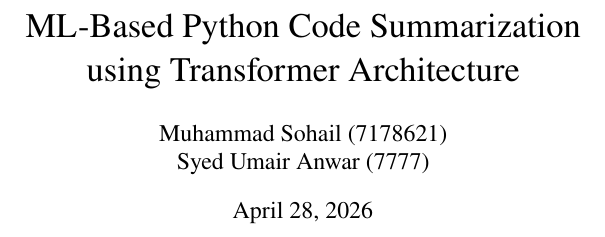
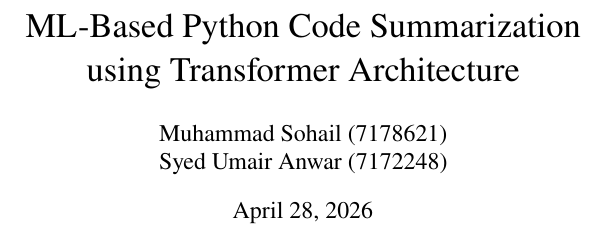
Before and after one commit to sohail0992/PySummarize, a LaTeX document (report/report.tex): part of page 1 of 14, cut so that both start at the same text. Compiled offline with pdfLaTeX.

Commit message:
Update report.tex

```diff
--- a/report/report.tex
+++ b/report/report.tex
@@ -50,7 +50,7 @@
 \renewcommand{\thesubsection}{\thesection\arabic{subsection}.}
 
 \title{ML-Based Python Code Summarization\\using Transformer Architecture}
-\author{Muhammad Sohail (7178621) \\ Syed Umair Anwar (7777)}
+\author{Muhammad Sohail (7178621) \\ Syed Umair Anwar (7172248)}
 \date{\today}
 
 \begin{document}
```
